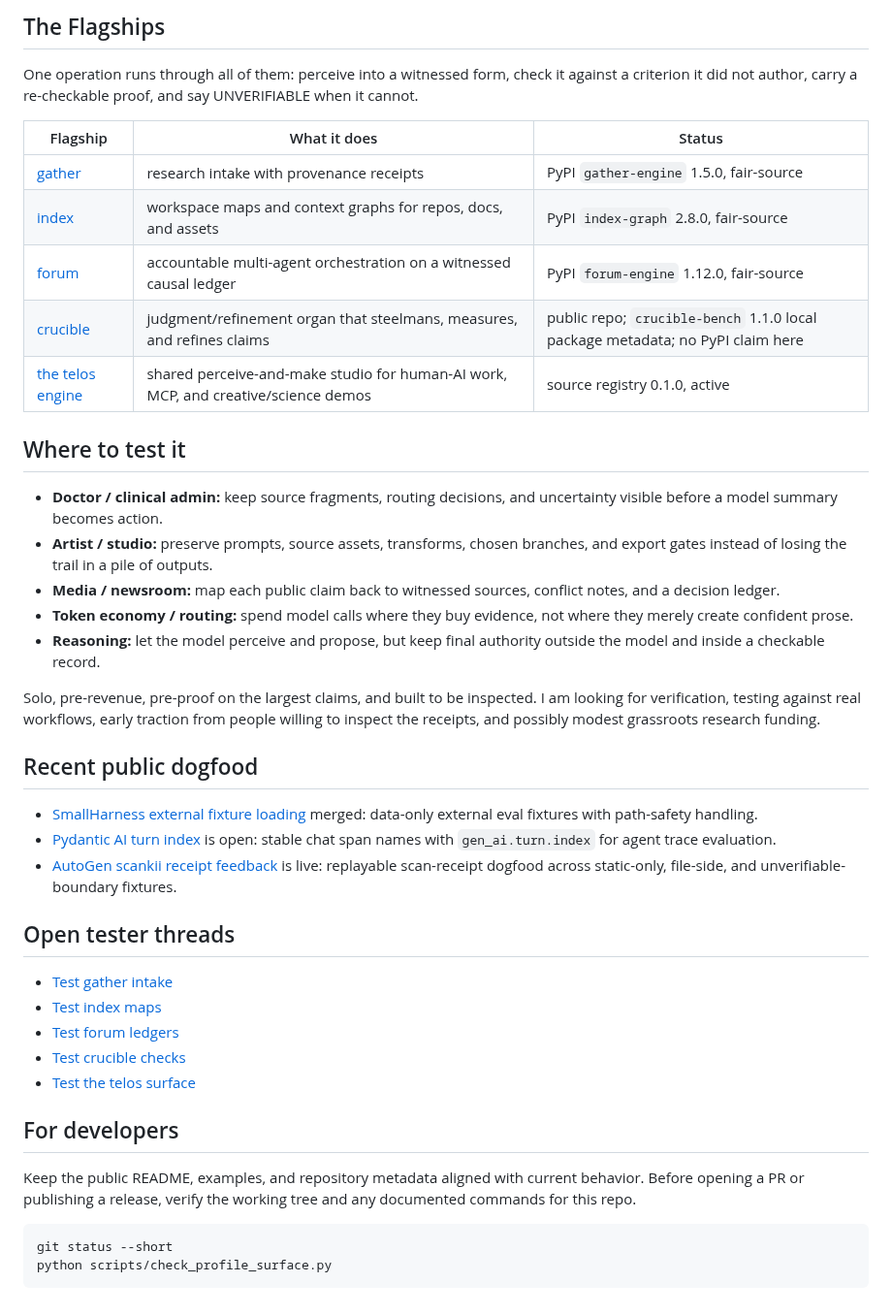
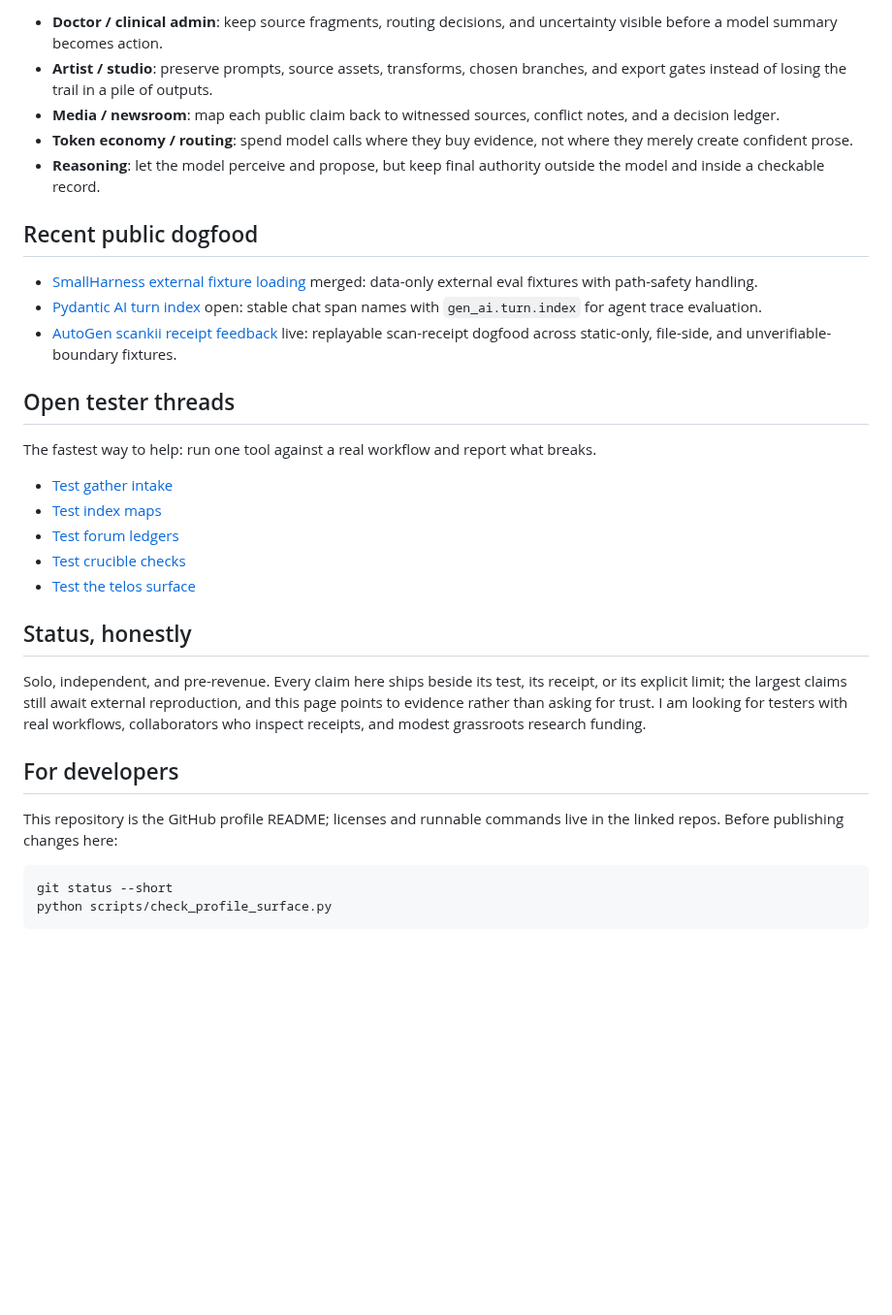
Before and after one commit to HarperZ9/HarperZ9, a Markdown page: README.md, the part around one of its changes. Shown at 97% size. GitHub-like rendering; blank space fills up the shorter version.

````diff
--- a/README.md
+++ b/README.md
@@ -53,32 +62,29 @@ I am **Zain Dana Harper**, self-taught, building in the open since 2023, with AI
-## The Flagships
-
-One operation runs through all of them: perceive into a witnessed form, check it against a criterion it did not author, carry a re-checkable proof, and say UNVERIFIABLE when it cannot.
-
-| Flagship | What it does | Status |
-|---|---|---|
-| [gather](https://github.com/HarperZ9/gather) | research intake with provenance receipts | PyPI `gather-engine` 1.5.0, fair-source |
-| [index](https://github.com/HarperZ9/index) | workspace maps and context graphs for repos, docs, and assets | PyPI `index-graph` 2.8.0, fair-source |
-| [forum](https://github.com/HarperZ9/forum) | accountable multi-agent orchestration on a witnessed causal ledger | PyPI `forum-engine` 1.12.0, fair-source |
-| [crucible](https://github.com/HarperZ9/crucible) | judgment/refinement organ that steelmans, measures, and refines claims | public repo; `crucible-bench` 1.1.0 local package metadata; no PyPI claim here |
-| [the telos engine](https://github.com/HarperZ9/telos) | shared perceive-and-make studio for human-AI work, MCP, and creative/science demos | source registry 0.1.0, active |
-
-## Where to test it
-
-- **Doctor / clinical admin:** keep source fragments, routing decisions, and uncertainty visible before a model summary becomes action.
-- **Artist / studio:** preserve prompts, source assets, transforms, chosen branches, and export gates instead of losing the trail in a pile of outputs.
-- **Media / newsroom:** map each public claim back to witnessed sources, conflict notes, and a decision ledger.
-- **Token economy / routing:** spend model calls where they buy evidence, not where they merely create confident prose.
-- **Reasoning:** let the model perceive and propose, but keep final authority outside the model and inside a checkable record.
-
-Solo, pre-revenue, pre-proof on the largest claims, and built to be inspected. I am looking for verification, testing against real workflows, early traction from people willing to inspect the receipts, and possibly modest grassroots research funding.
+- **Doctor / clinical admin**: keep source fragments, routing decisions, and
+  uncertainty visible before a model summary becomes action.
+- **Artist / studio**: preserve prompts, source assets, transforms, chosen
+  branches, and export gates instead of losing the trail in a pile of outputs.
+- **Media / newsroom**: map each public claim back to witnessed sources,
+  conflict notes, and a decision ledger.
+- **Token economy / routing**: spend model calls where they buy evidence, not
+  where they merely create confident prose.
+- **Reasoning**: let the model perceive and propose, but keep final authority
+  outside the model and inside a checkable record.
 
 ## Recent public dogfood
 
-- [SmallHarness external fixture loading](https://github.com/GetSmallAI/SmallHarness/pull/13) merged: data-only external eval fixtures with path-safety handling.
-- [Pydantic AI turn index](https://github.com/pydantic/pydantic-ai/pull/6135) is open: stable chat span names with `gen_ai.turn.index` for agent trace evaluation.
-- [AutoGen scankii receipt feedback](https://github.com/microsoft/autogen/discussions/7890#discussioncomment-17474671) is live: replayable scan-receipt dogfood across static-only, file-side, and unverifiable-boundary fixtures.
+- [SmallHarness external fixture loading](https://github.com/GetSmallAI/SmallHarness/pull/13)
+  merged: data-only external eval fixtures with path-safety handling.
+- [Pydantic AI turn index](https://github.com/pydantic/pydantic-ai/pull/6135)
+  open: stable chat span names with `gen_ai.turn.index` for agent trace
+  evaluation.
+- [AutoGen scankii receipt feedback](https://github.com/microsoft/autogen/discussions/7890#discussioncomment-17474671)
+  live: replayable scan-receipt dogfood across static-only, file-side, and
+  unverifiable-boundary fixtures.
 
 ## Open tester threads
+
+The fastest way to help: run one tool against a real workflow and report what
+breaks.
 
 - [Test gather intake](https://github.com/HarperZ9/gather/issues/1)
 - [Test index maps](https://github.com/HarperZ9/index/issues/13)
@@ -86,9 +92,18 @@ Solo, pre-revenue, pre-proof on the largest claims, and built to be inspected. I
 - [Test crucible checks](https://github.com/HarperZ9/crucible/issues/1)
 - [Test the telos surface](https://github.com/HarperZ9/telos/issues/2)
 
+## Status, honestly
+
+Solo, independent, and pre-revenue. Every claim here ships beside its test, its receipt, or
+its explicit limit; the largest claims still await external reproduction, and
+this page points to evidence rather than asking for trust. I am looking for
+testers with real workflows, collaborators who inspect receipts, and modest
+grassroots research funding.
+
 ## For developers
 
-Keep the public README, examples, and repository metadata aligned with current behavior. Before opening a PR or publishing a release, verify the working tree and any documented commands for this repo.
+This repository is the GitHub profile README; licenses and runnable commands
+live in the linked repos. Before publishing changes here:
 
 ```bash
 git status --short
````
Also changed, not shown: other parts of README.md (+46 -37 lines), CHANGELOG.md (+16 -0 lines), docs/brand/README.md (+8 -2 lines), docs/brand/profile-hero.png, 1 other file.
